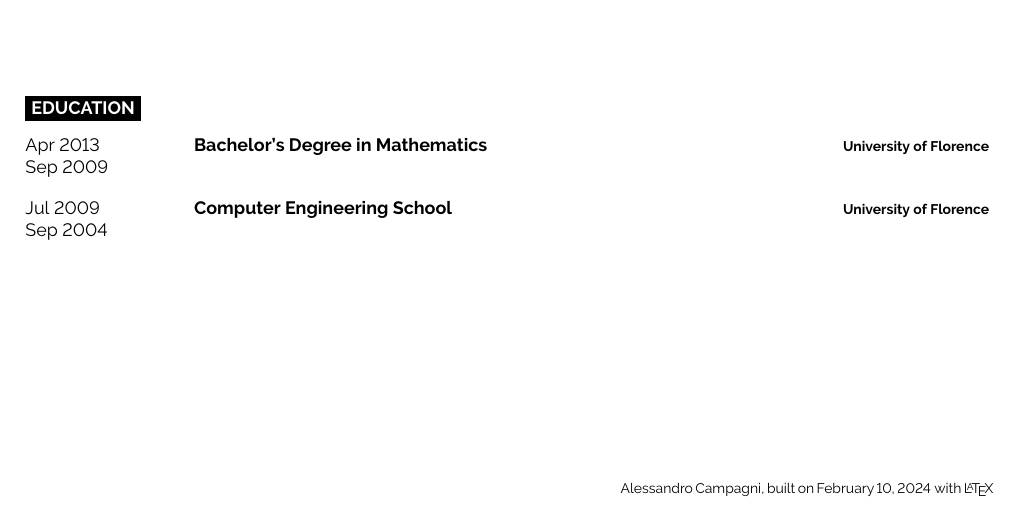
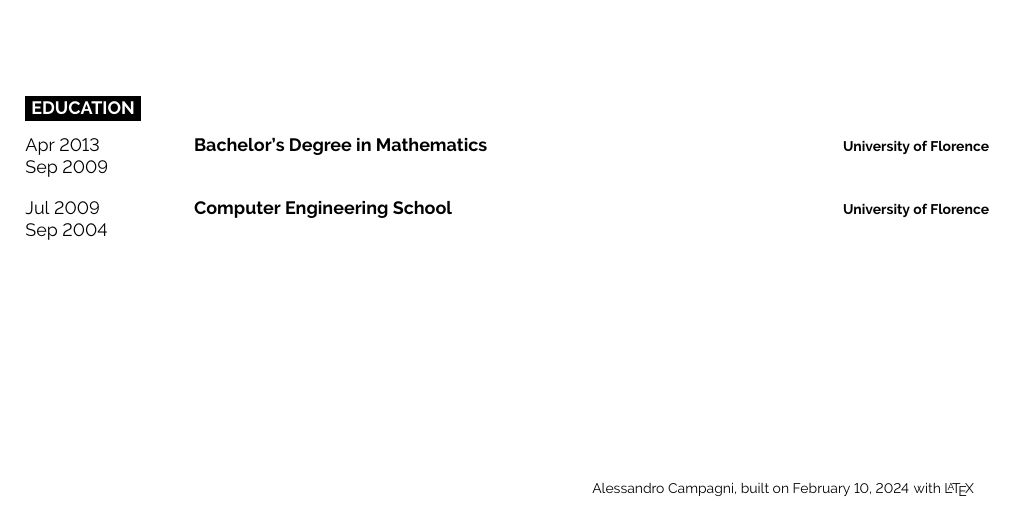
Before and after one commit to sciamp/resume, a LaTeX document (main.tex): part of page 2 of 2, cut so that both start at the same text. Compiled offline with pdfLaTeX.

Commit message:
fix footnote

```diff
--- a/main.tex
+++ b/main.tex
@@ -298,6 +298,6 @@
 %----------------------------------------------------------------------------------------
 
 \vspace{3.0cm}
-\hspace{10.5cm}\footnotesize{Alessandro Campagni, built on \today \hspace{0.02cm} with \LaTeX}
+\hspace{10cm}\footnotesize{Alessandro Campagni, built on \today \hspace{0.02cm} with \LaTeX}
 
 \end{document}
```
